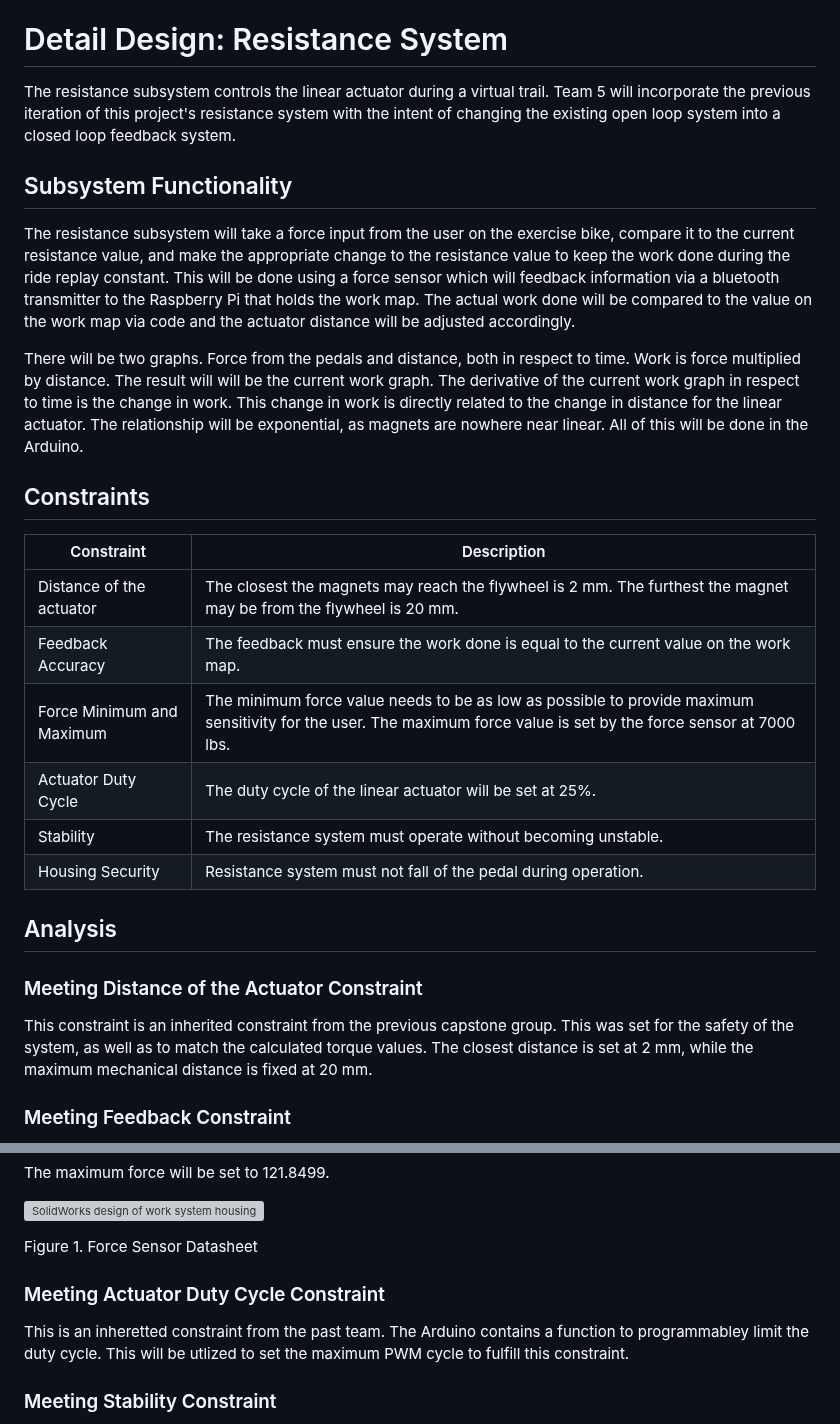
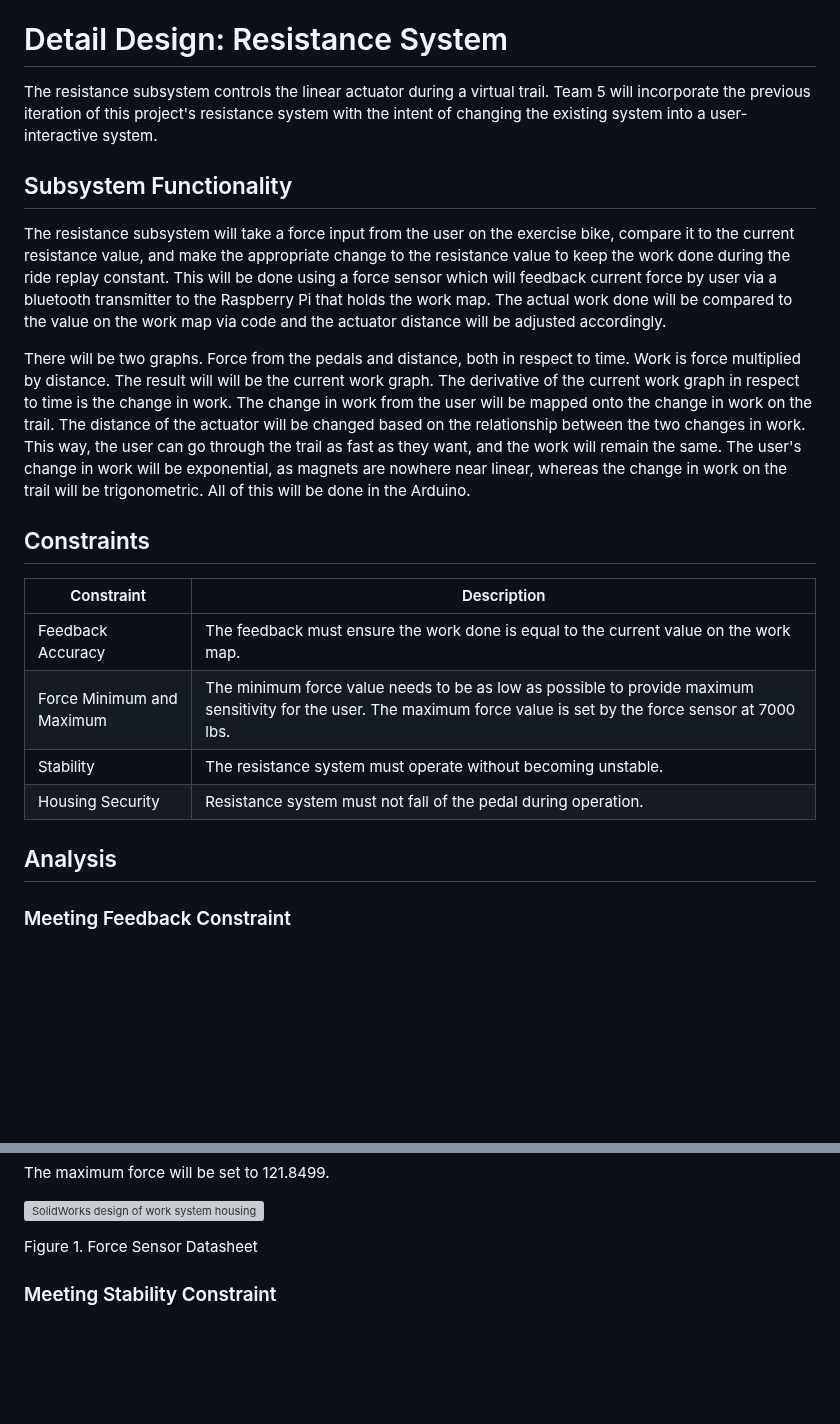
Before and after one commit to Baebel43/team5capstone, a Markdown page: Resistance Subsystem.md, 2 parts joined by grey strips. Drawn GitHub-style; blank space fills up the shorter version; grey boxes are pictures that could not be loaded.

Commit message:
Resistance Subsystem.md
WIP

```diff
--- a/Resistance Subsystem.md
+++ b/Resistance Subsystem.md
@@ -3,34 +3,28 @@ Team 5 - Ride Replay Kit
 Team Members: Benjamin Ebel, Jayden Marcom, Jesse Brewster, Caleb Rozenboom, Utsav Singha
 
 # Detail Design: Resistance System
-The resistance subsystem controls the linear actuator during a virtual trail. Team 5 will incorporate the previous iteration of this project's resistance system with the intent of changing the existing open loop system into a closed loop feedback system.
+The resistance subsystem controls the linear actuator during a virtual trail. Team 5 will incorporate the previous iteration of this project's resistance system with the intent of changing the existing system into a user-interactive system.
 
 ## Subsystem Functionality
 
-The resistance subsystem will take a force input from the user on the exercise bike, compare it to the current resistance value, and make the appropriate change to the resistance value to keep the work done during the ride replay constant. This will be done using a force sensor which will feedback information via a bluetooth transmitter to the Raspberry Pi that holds the work map. The actual work done will be compared to the value on the work map via code and the actuator distance will be adjusted accordingly.
+The resistance subsystem will take a force input from the user on the exercise bike, compare it to the current resistance value, and make the appropriate change to the resistance value to keep the work done during the ride replay constant. This will be done using a force sensor which will feedback current force by user via a bluetooth transmitter to the Raspberry Pi that holds the work map. The actual work done will be compared to the value on the work map via code and the actuator distance will be adjusted accordingly.
 
-There will be two graphs. Force from the pedals and distance, both in respect to time. Work is force multiplied by distance. The result will will be the current work graph. The derivative of the current work graph in respect to time is the change in work. This change in work is directly related to the change in distance for the linear actuator. The relationship will be exponential, as magnets are nowhere near linear. All of this will be done in the Arduino.
+There will be two graphs. Force from the pedals and distance, both in respect to time. Work is force multiplied by distance. The result will will be the current work graph. The derivative of the current work graph in respect to time is the change in work. The change in work from the user will be mapped onto the change in work on the trail. The distance of the actuator will be changed based on the relationship between the two changes in work. This way, the user can go through the trail as fast as they want, and the work will remain the same. The user's change in work will be exponential, as magnets are nowhere near linear, whereas the change in work on the trail will be trigonometric. All of this will be done in the Arduino.
 
 
 ## Constraints
 
 |Constraint        |Description        |
 |------------------|-------------------|
-|Distance of the actuator | The closest the magnets may reach the flywheel is 2 mm. The furthest the magnet may be from the flywheel is 20 mm.|
 |Feedback Accuracy | The feedback must ensure the work done is equal to the current value on the work map.|
 |Force Minimum and Maximum | The minimum force value needs to be as low as possible to provide maximum sensitivity for the user. The maximum force value is set by the force sensor at 7000 lbs. |
-|Actuator Duty Cycle | The duty cycle of the linear actuator will be set at 25%.
-|Stability| The resistance system must operate without becoming unstable.
+|Stability | The resistance system must operate without becoming unstable.
 |Housing Security | Resistance system must not fall of the pedal during operation.
 
 
 
 
 ## Analysis
-
-### Meeting Distance of the Actuator Constraint
-
-This constraint is an inherited constraint from the previous capstone group. This was set for the safety of the system, as well as to match the calculated torque values. The closest distance is set at 2 mm, while the maximum mechanical distance is fixed at 20 mm.
 
 ### Meeting Feedback Constraint
 
@@ -88,9 +82,6 @@ The maximum force will be set to 121.8499.
 ![SolidWorks design of work system housing](https://github.com/Baebel43/team5capstone/blob/main/Documentation/Images/ResistanceSystemImages/WorkChart.png)
 
 Figure 1. Force Sensor Datasheet
-
-### Meeting Actuator Duty Cycle Constraint
-This is an inheretted constraint from the past team. The Arduino contains a function to programmabley limit the duty cycle. This will be utlized to set the maximum PWM cycle to fulfill this constraint.
 
 ### Meeting Stability Constraint
 The Arduino can be programmed as a PID controller. The PID constants given by the manufacturer are as follows:
```
Also changed, not shown: other parts of Resistance Subsystem.md (+1 -1 lines).
